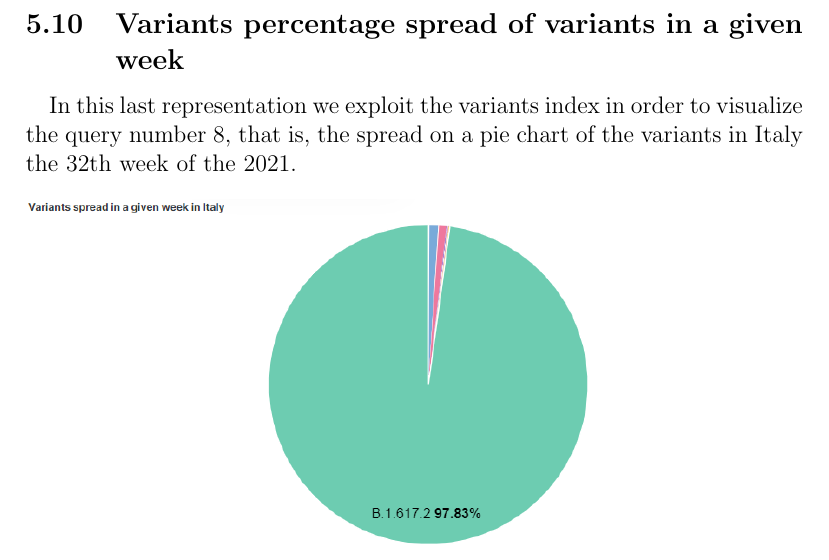
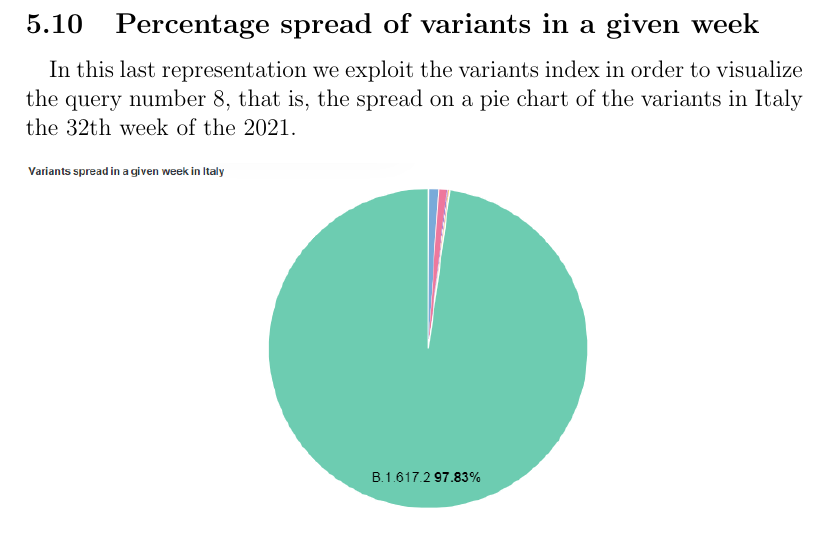
Before and after one commit to AlessandroCarotenuto/ElasticSearch-project, a LaTeX document (documents/report/report.tex): part of page 33 of 34, cut so that both start at the same text. Compiled offline with pdfLaTeX.

Commit message:
Update report

```diff
--- a/documents/report/report.tex
+++ b/documents/report/report.tex
@@ -823,7 +823,7 @@ It is interesting trying to understand the meaning behind this graph.
   \includegraphics[width=\linewidth]{dashboards/dash9.png}
 \end{figure}
 
-\subsection{Variants percentage spread of variants in a given week}
+\subsection{Percentage spread of variants in a given week}
 \paragraph{}In this last representation we exploit the variants index in order to visualize the query number 8, that is, the spread on a pie chart of the variants in Italy the 32th week of the 2021.
 \begin{figure}[h]
 	\centering
```
Also changed, not shown: documents/report/report.pdf, 4 other files.
